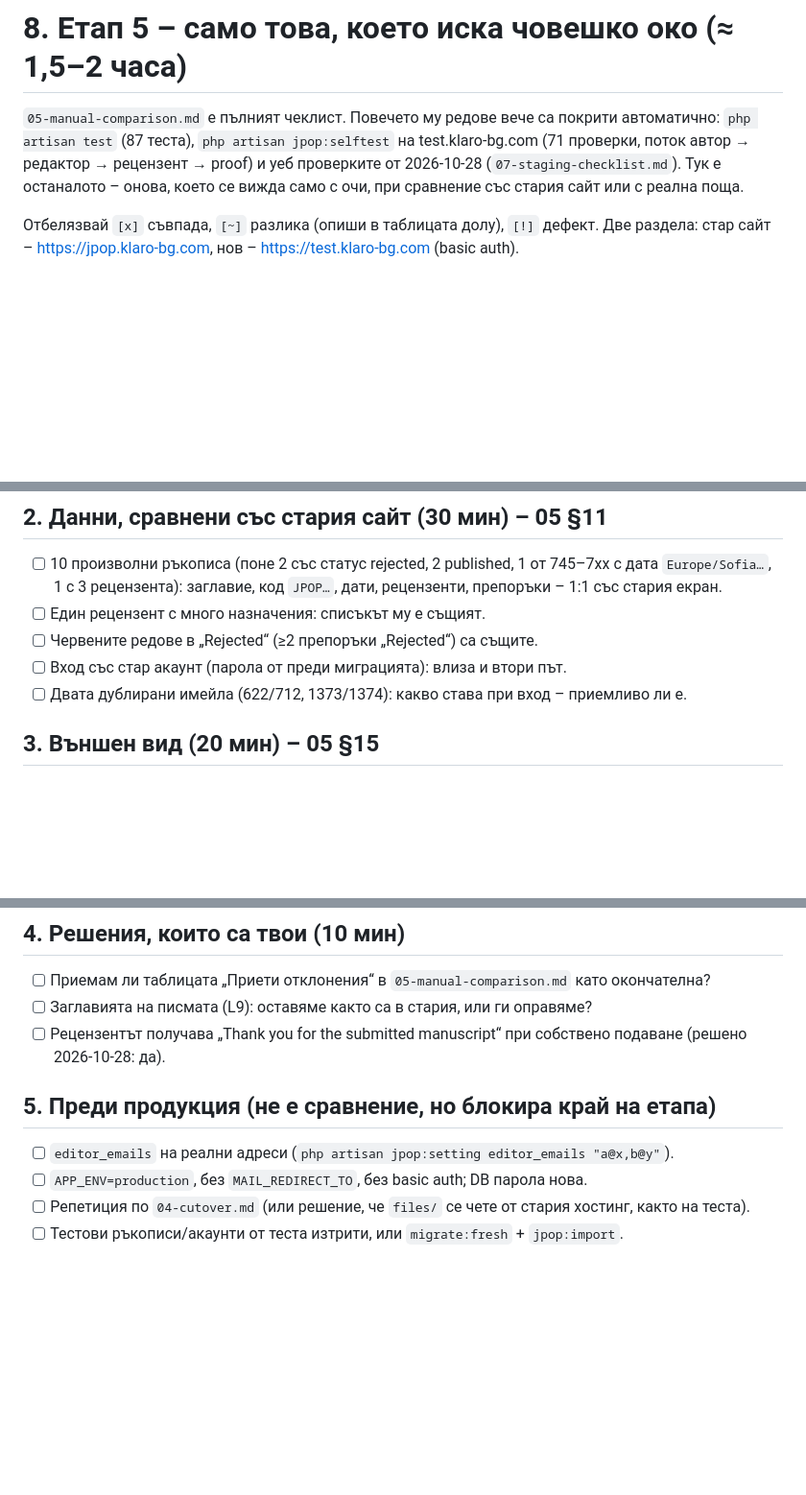
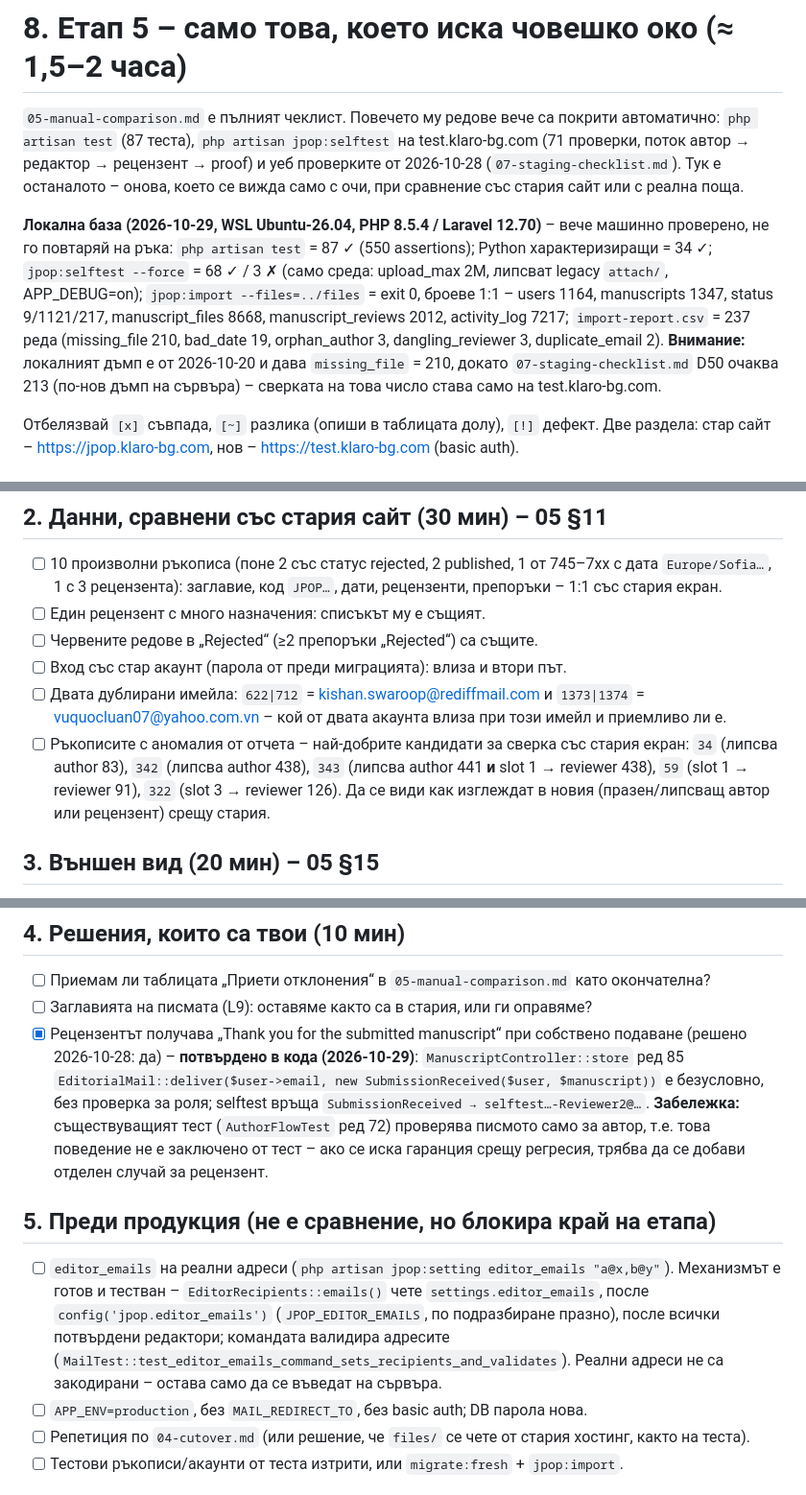
Before and after one commit to VasilTsigov/jpop.klaro-bg.com, a Markdown page: docs/08-human-review.md, 3 parts joined by grey strips. Shown at 96% size. Drawn GitHub-style; blank space fills up the shorter version.

Commit message:
docs(08-human-review): record machine-verified baseline, concrete anomaly anchors, confirmed reviewer-mail decision

```diff
--- a/docs/08-human-review.md
+++ b/docs/08-human-review.md
@@ -1,6 +1,8 @@
 # 8. Етап 5 – само това, което иска човешко око (≈ 1,5–2 часа)
 
 `05-manual-comparison.md` е пълният чеклист. Повечето му редове вече са покрити автоматично: `php artisan test` (87 теста), `php artisan jpop:selftest` на test.klaro-bg.com (71 проверки, поток автор → редактор → рецензент → proof) и уеб проверките от 2026-10-28 (`07-staging-checklist.md`). Тук е останалото – онова, което се вижда само с очи, при сравнение със стария сайт или с реална поща.
+
+**Локална база (2026-10-29, WSL Ubuntu-26.04, PHP 8.5.4 / Laravel 12.70)** – вече машинно проверено, не го повтаряй на ръка: `php artisan test` = 87 ✓ (550 assertions); Python характеризиращи = 34 ✓; `jpop:selftest --force` = 68 ✓ / 3 ✗ (само среда: upload_max 2M, липсват legacy `attach/`, APP_DEBUG=on); `jpop:import --files=../files` = exit 0, броеве 1:1 – users 1164, manuscripts 1347, status 9/1121/217, manuscript_files 8668, manuscript_reviews 2012, activity_log 7217; `import-report.csv` = 237 реда (missing_file 210, bad_date 19, orphan_author 3, dangling_reviewer 3, duplicate_email 2). **Внимание:** локалният дъмп е от 2026-10-20 и дава `missing_file` = 210, докато `07-staging-checklist.md` D50 очаква 213 (по-нов дъмп на сървъра) – сверката на това число става само на test.klaro-bg.com.
 
 Отбелязвай `[x]` съвпада, `[~]` разлика (опиши в таблицата долу), `[!]` дефект. Две раздела: стар сайт – https://jpop.klaro-bg.com, нов – https://test.klaro-bg.com (basic auth).
 
@@ -17,7 +19,8 @@
 - [ ] Един рецензент с много назначения: списъкът му е същият.
 - [ ] Червените редове в „Rejected“ (≥2 препоръки „Rejected“) са същите.
 - [ ] Вход със стар акаунт (парола от преди миграцията): влиза и втори път.
-- [ ] Двата дублирани имейла (622/712, 1373/1374): какво става при вход – приемливо ли е.
+- [ ] Двата дублирани имейла: `622|712` = kishan.swaroop@rediffmail.com и `1373|1374` = vuquocluan07@yahoo.com.vn – кой от двата акаунта влиза при този имейл и приемливо ли е.
+- [ ] Ръкописите с аномалия от отчета – най-добрите кандидати за сверка със стария екран: `34` (липсва author 83), `342` (липсва author 438), `343` (липсва author 441 **и** slot 1 → reviewer 438), `59` (slot 1 → reviewer 91), `322` (slot 3 → reviewer 126). Да се види как изглеждат в новия (празен/липсващ автор или рецензент) срещу стария.
 
 ## 3. Външен вид (20 мин) – 05 §15
 - [ ] Телефон (или DevTools 375 px): вход, „My manuscripts“, форма за подаване, списък на редактор, abstract – без хоризонтален скрол.
@@ -29,10 +32,10 @@
 ## 4. Решения, които са твои (10 мин)
 - [ ] Приемам ли таблицата „Приети отклонения“ в `05-manual-comparison.md` като окончателна?
 - [ ] Заглавията на писмата (L9): оставяме както са в стария, или ги оправяме?
-- [ ] Рецензентът получава „Thank you for the submitted manuscript“ при собствено подаване (решено 2026-10-28: да).
+- [x] Рецензентът получава „Thank you for the submitted manuscript“ при собствено подаване (решено 2026-10-28: да) – **потвърдено в кода (2026-10-29)**: `ManuscriptController::store` ред 85 `EditorialMail::deliver($user->email, new SubmissionReceived($user, $manuscript))` е безусловно, без проверка за роля; selftest връща `SubmissionReceived → selftest…-Reviewer2@…`. **Забележка:** съществуващият тест (`AuthorFlowTest` ред 72) проверява писмото само за автор, т.е. това поведение не е заключено от тест – ако се иска гаранция срещу регресия, трябва да се добави отделен случай за рецензент.
 
 ## 5. Преди продукция (не е сравнение, но блокира край на етапа)
-- [ ] `editor_emails` на реални адреси (`php artisan jpop:setting editor_emails "a@x,b@y"`).
+- [ ] `editor_emails` на реални адреси (`php artisan jpop:setting editor_emails "a@x,b@y"`). Механизмът е готов и тестван – `EditorRecipients::emails()` чете `settings.editor_emails`, после `config('jpop.editor_emails')` (`JPOP_EDITOR_EMAILS`, по подразбиране празно), после всички потвърдени редактори; командата валидира адресите (`MailTest::test_editor_emails_command_sets_recipients_and_validates`). Реални адреси не са закодирани – остава само да се въведат на сървъра.
 - [ ] `APP_ENV=production`, без `MAIL_REDIRECT_TO`, без basic auth; DB парола нова.
 - [ ] Репетиция по `04-cutover.md` (или решение, че `files/` се чете от стария хостинг, както на теста).
 - [ ] Тестови ръкописи/акаунти от теста изтрити, или `migrate:fresh` + `jpop:import`.
```
